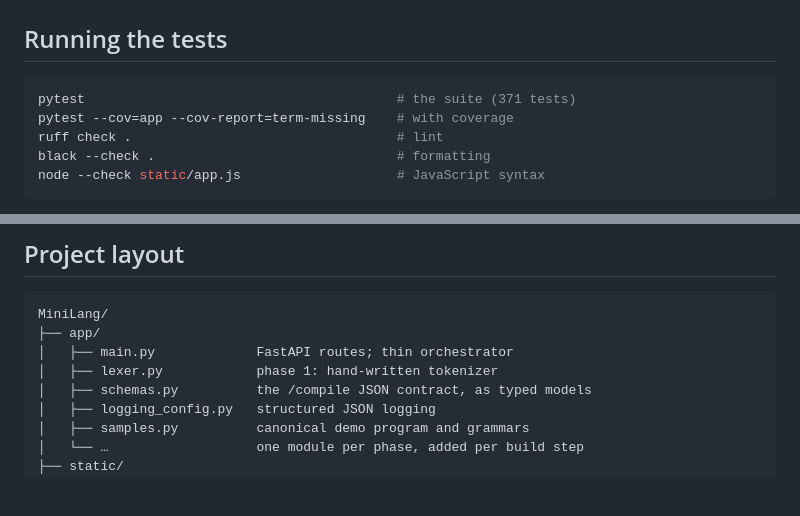
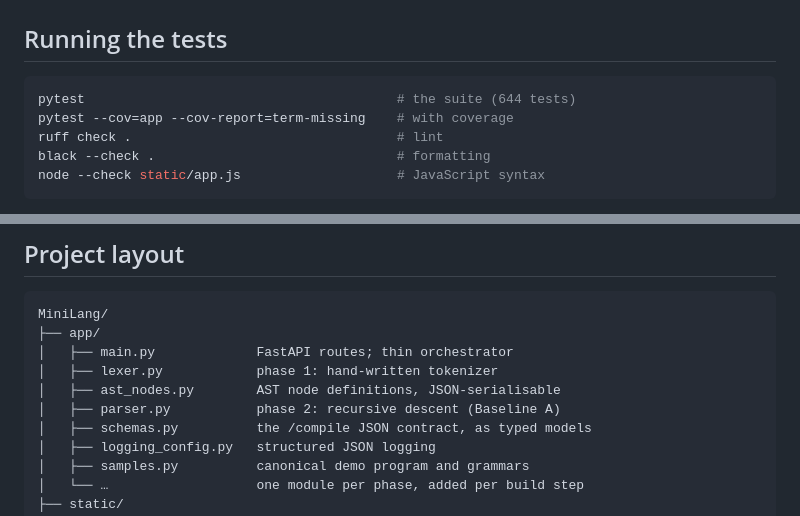
Before and after one commit to hardikahujaa/MiniLang, a Markdown page: README.md, 2 parts joined by grey strips. GitHub-like rendering; blank space fills up the shorter version.

````diff
--- a/README.md
+++ b/README.md
@@ -207,7 +208,7 @@ natural-language explanation strings.
 ## Running the tests
 
 ```bash
-pytest                                        # the suite (371 tests)
+pytest                                        # the suite (644 tests)
 pytest --cov=app --cov-report=term-missing    # with coverage
 ruff check .                                  # lint
 black --check .                               # formatting
@@ -362,6 +406,8 @@ MiniLang/
 ├── app/
 │   ├── main.py             FastAPI routes; thin orchestrator
 │   ├── lexer.py            phase 1: hand-written tokenizer
+│   ├── ast_nodes.py        AST node definitions, JSON-serialisable
+│   ├── parser.py           phase 2: recursive descent (Baseline A)
 │   ├── schemas.py          the /compile JSON contract, as typed models
 │   ├── logging_config.py   structured JSON logging
 │   ├── samples.py          canonical demo program and grammars
````
Also changed, not shown: other parts of README.md (+49 -5 lines), CHANGELOG.md (+54 -0 lines).
